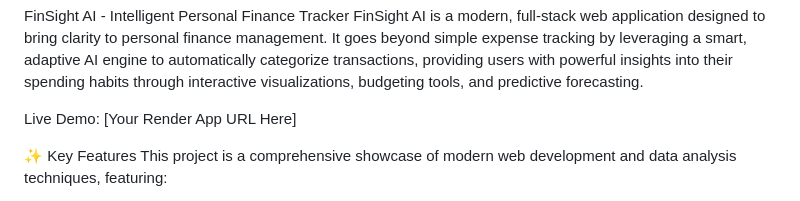
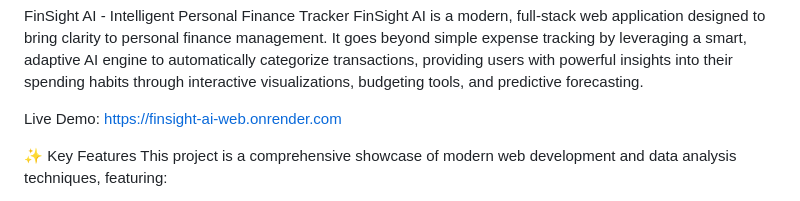
Before and after one commit to CoderNitu/FINSIGHT_AI, a Markdown page: README.md, the part around the change. Rendered like a GitHub page.

```diff
--- a/README.md
+++ b/README.md
@@ -1,7 +1,7 @@
 FinSight AI - Intelligent Personal Finance Tracker
 FinSight AI is a modern, full-stack web application designed to bring clarity to personal finance management. It goes beyond simple expense tracking by leveraging a smart, adaptive AI engine to automatically categorize transactions, providing users with powerful insights into their spending habits through interactive visualizations, budgeting tools, and predictive forecasting.
 
-Live Demo: [Your Render App URL Here]
+Live Demo: https://finsight-ai-web.onrender.com
 
 ✨ Key Features
 This project is a comprehensive showcase of modern web development and data analysis techniques, featuring:
```
